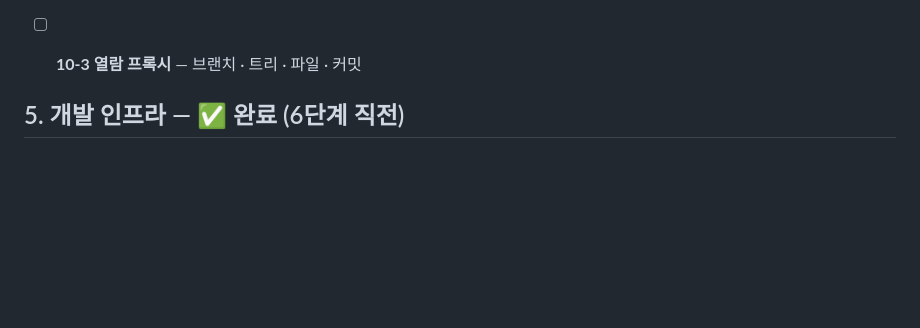
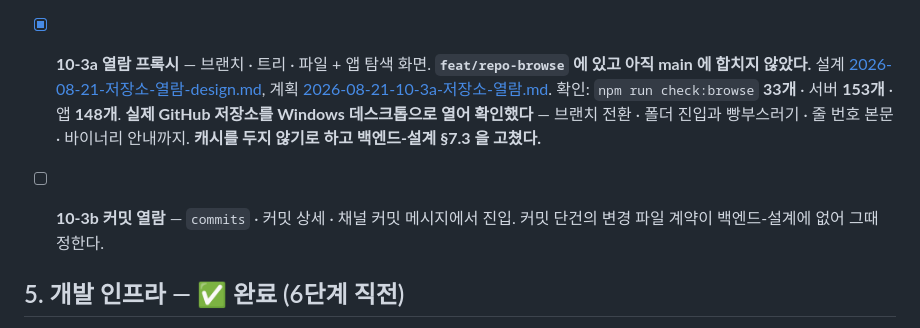
Before and after one commit to dbsrjs/Nexus, a Markdown page: docs/전환-계획.md, the part around the change. GitHub-like rendering; blank space fills up the shorter version.

```diff
--- a/docs/전환-계획.md
+++ b/docs/전환-계획.md
@@ -458,7 +458,16 @@ nexus/
       실제로 걸렸고(GitHub API 로 직접 조회: `active` · `content_type: json`),
       **push 하니 채널에 메시지가 떴다.** 마이그레이션 1개
       (`repos.webhook_external_id`) · 새 env `PUBLIC_BASE_URL`.
-- [ ] **10-3 열람 프록시** — 브랜치 · 트리 · 파일 · 커밋
+- [x] **10-3a 열람 프록시** — 브랜치 · 트리 · 파일 + 앱 탐색 화면.
+      **`feat/repo-browse` 에 있고 아직 main 에 합치지 않았다.**
+      설계 [2026-08-21-저장소-열람-design.md](superpowers/specs/2026-08-21-저장소-열람-design.md),
+      계획 [2026-08-21-10-3a-저장소-열람.md](superpowers/plans/2026-08-21-10-3a-저장소-열람.md).
+      확인: `npm run check:browse` **33개** · 서버 **153개** · 앱 **148개**.
+      **실제 GitHub 저장소를 Windows 데스크톱으로 열어 확인했다** — 브랜치 전환 ·
+      폴더 진입과 빵부스러기 · 줄 번호 본문 · 바이너리 안내까지.
+      **캐시를 두지 않기로 하고 백엔드-설계 §7.3 을 고쳤다.**
+- [ ] **10-3b 커밋 열람** — `commits` · 커밋 상세 · 채널 커밋 메시지에서 진입.
+      커밋 단건의 변경 파일 계약이 백엔드-설계에 없어 그때 정한다.
 
 ## 5. 개발 인프라 — ✅ 완료 (6단계 직전)
 
```
Also changed, not shown: CLAUDE.md (+58 -3 lines).
